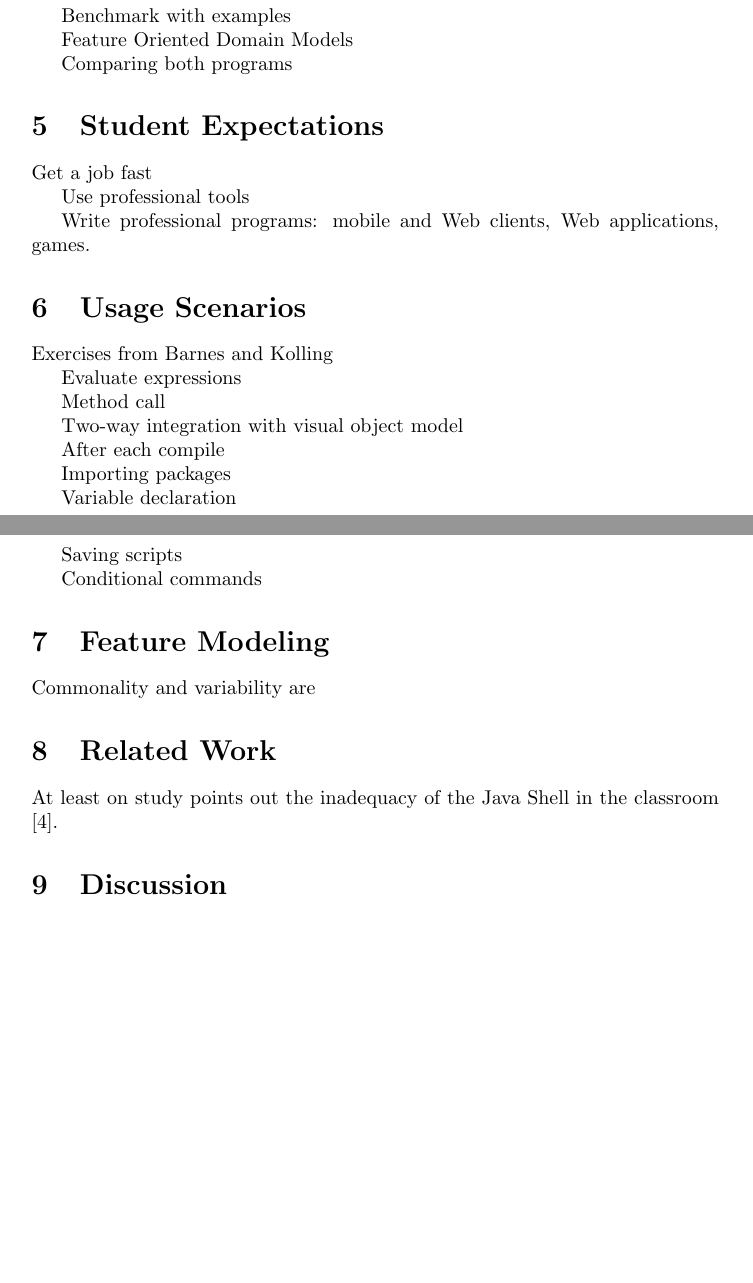
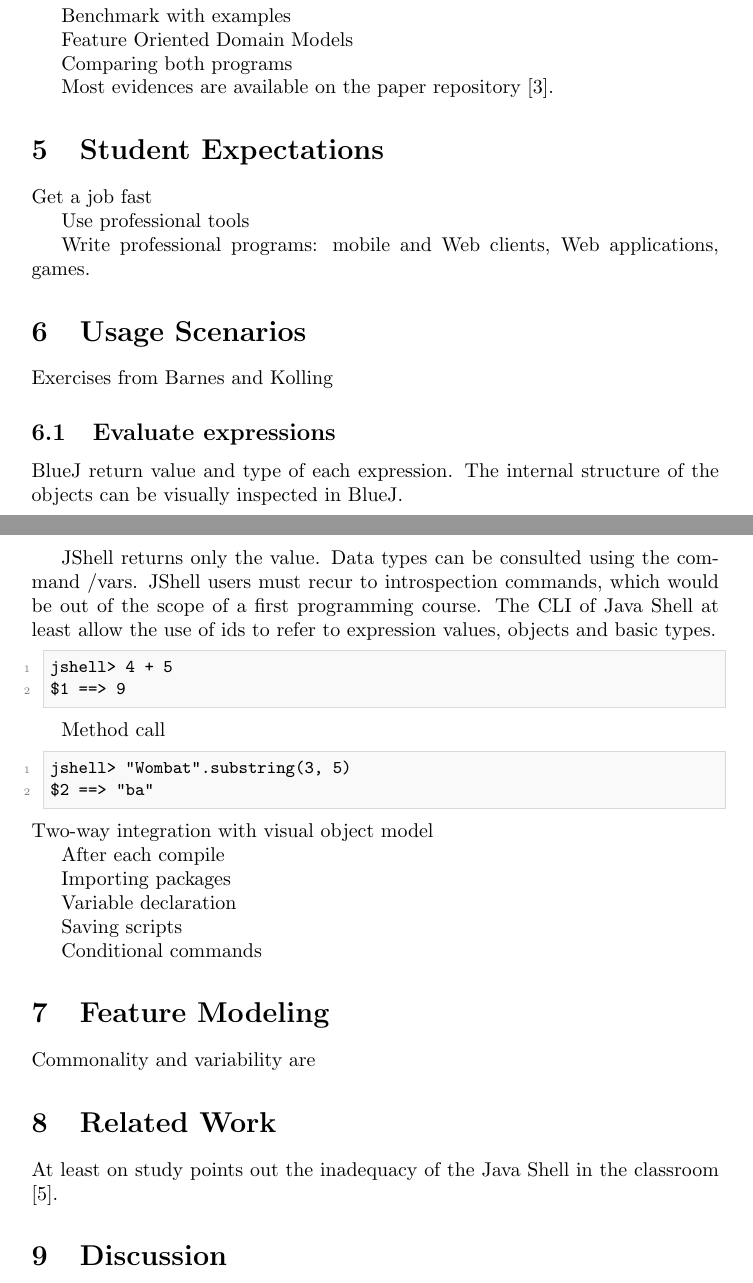
Before and after one commit to codantche/codepad-jshell, a LaTeX document (paper/codepad-jshell.tex): two parts of pages 2 and 3 of 4, joined at a grey line, cut so that both start at the same text, the shorter picture padded with empty space. Compiled offline with pdfLaTeX.

Commit message:
Updates from Overleaf

```diff
--- a/paper/codepad-jshell.tex
+++ b/paper/codepad-jshell.tex
@@ -73,6 +94,9 @@ Feature Oriented Domain Models
 
 Comparing both programs
 
+
+Most evidences are available on the paper repository \cite{mangan2025codepadjshell}.
+
 \section{Student Expectations}
 
 Get a job fast
@@ -85,10 +109,25 @@ Write professional programs: mobile and Web clients, Web applications, games.
 
 Exercises from Barnes and Kolling
 
-Evaluate expressions
+\subsection{Evaluate expressions}
+
+BlueJ return value and type of each expression.
+The internal structure of the objects can be visually inspected in BlueJ.
+
+JShell returns only the value. Data types can be consulted using the command /vars.
+JShell users must recur to introspection commands, which would be out of the scope of a first programming course.
+The CLI of Java Shell at least allow the use of ids to refer to expression values,  objects  and basic types.
+
+\begin{lstlisting}
+jshell> 4 + 5
+$1 ==> 9
+\end{lstlisting}
 
 Method call
-
+\begin{lstlisting}
+jshell> "Wombat".substring(3, 5)
+$2 ==> "ba"
+\end{lstlisting}
 Two-way integration with visual object model
 
 After each compile
```
Also changed, not shown: paper/refs.bib (+12 -2 lines), paper/codepad-jshell.tex (21 more changed lines).
